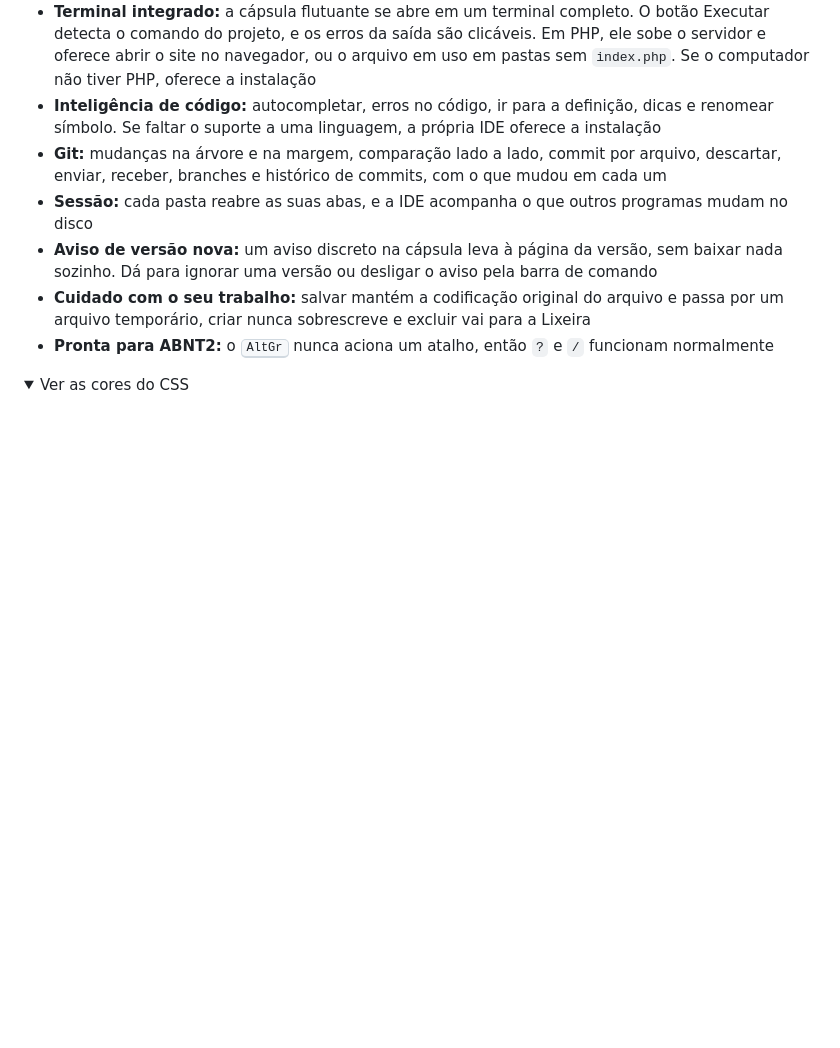
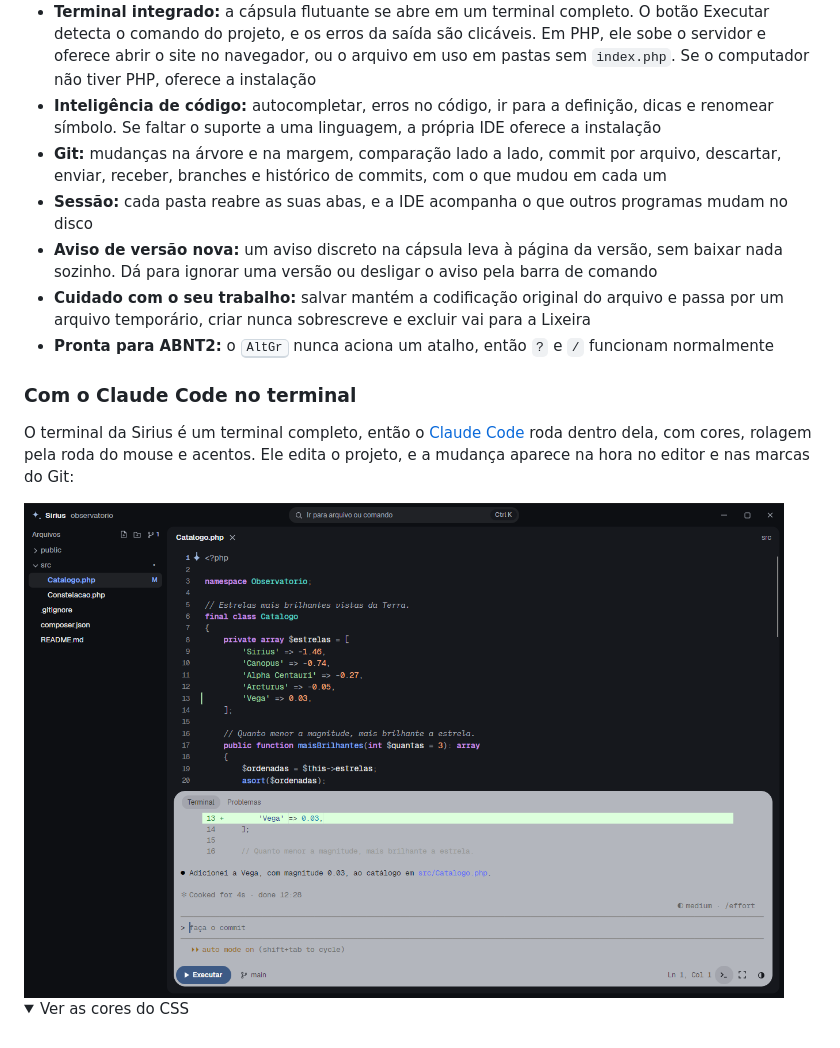
Before and after one commit to erickfuzer/Sirius, a Markdown page: README.md, the part around the change. GitHub-like rendering; pictures changed too: docs/screenshot-claude.png (added); folded sections open; blank space fills up the shorter version.

```diff
--- a/README.md
+++ b/README.md
@@ -35,6 +35,12 @@ IDE **nativa** para Windows, simples e direta, sem WebView nem Electron. Editor,
 - **Aviso de versão nova:** um aviso discreto na cápsula leva à página da versão, sem baixar nada sozinho. Dá para ignorar uma versão ou desligar o aviso pela barra de comando
 - **Cuidado com o seu trabalho:** salvar mantém a codificação original do arquivo e passa por um arquivo temporário, criar nunca sobrescreve e excluir vai para a Lixeira
 - **Pronta para ABNT2:** o <kbd>AltGr</kbd> nunca aciona um atalho, então `?` e `/` funcionam normalmente
+
+### Com o Claude Code no terminal
+
+O terminal da Sirius é um terminal completo, então o [Claude Code](https://claude.com/claude-code) roda dentro dela, com cores, rolagem pela roda do mouse e acentos. Ele edita o projeto, e a mudança aparece na hora no editor e nas marcas do Git:
+
+<img src="docs/screenshot-claude.png" alt="Claude Code rodando no terminal da Sirius: ele adicionou a estrela Vega a um arquivo PHP, o diff aparece na cápsula e a linha nova aparece no editor com a marca do Git" width="760">
 
 <details>
 <summary>Ver as cores do CSS</summary>
```
Also changed, not shown: installer/notas/0.2.1.md (added, +31 -0 lines), 1 other file.
